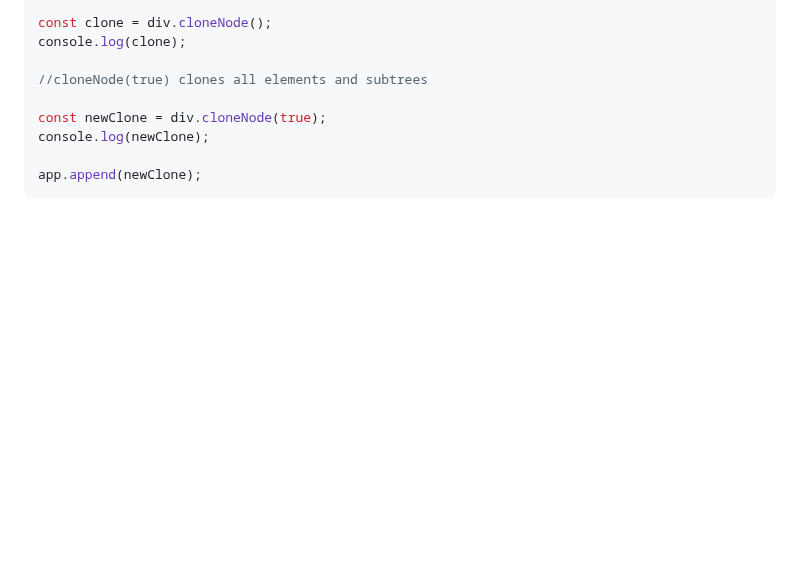
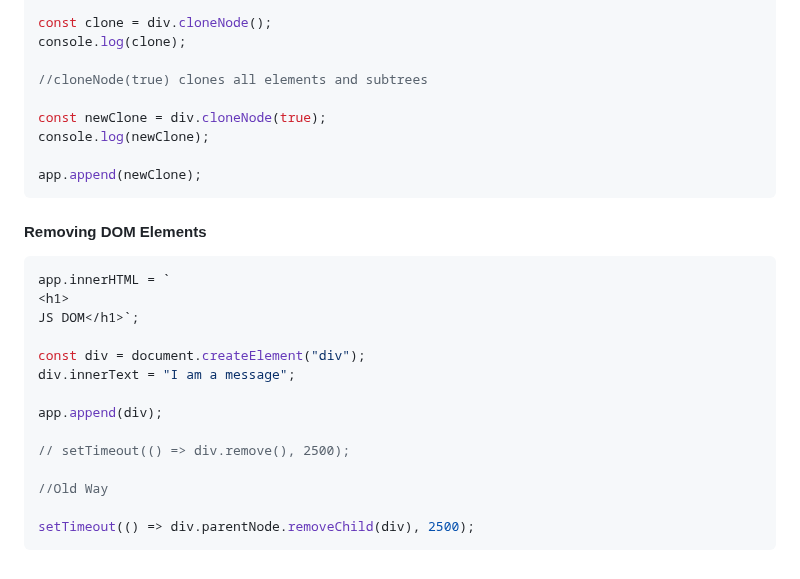
Before and after one commit to Akash52/awesome-javascript-concepts, a Markdown page: javascript-dom-project/README.md, the part around the change. Drawn GitHub-style; blank space fills up the shorter version.

Commit message:
Removing DOM Elements

````diff
--- a/javascript-dom-project/README.md
+++ b/javascript-dom-project/README.md
@@ -238,3 +238,22 @@ console.log(newClone);
 
 app.append(newClone);
 ```
+
+#### Removing DOM Elements
+
+```js
+app.innerHTML = `
+<h1>
+JS DOM</h1>`;
+
+const div = document.createElement("div");
+div.innerText = "I am a message";
+
+app.append(div);
+
+// setTimeout(() => div.remove(), 2500);
+
+//Old Way
+
+setTimeout(() => div.parentNode.removeChild(div), 2500);
+```
````
